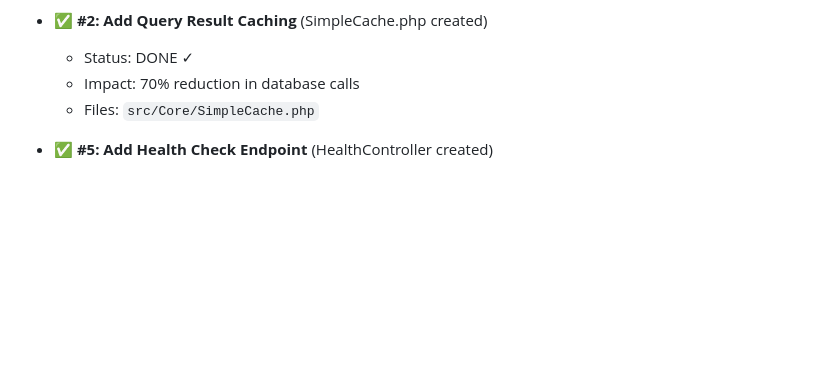
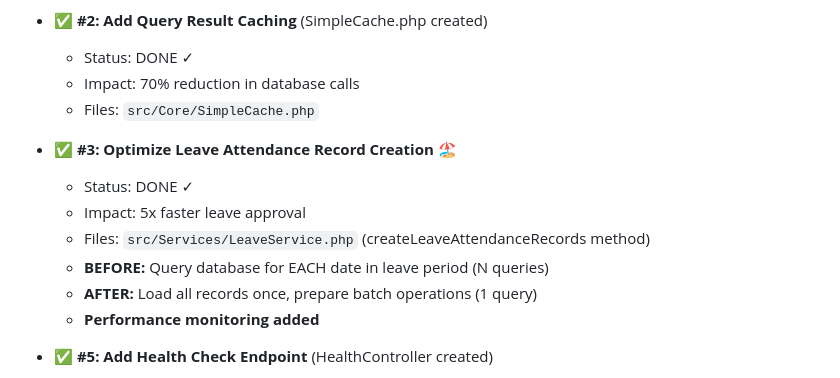
Before and after one commit to tomatocultivator1988/HRIS, a Markdown page: PROGRESS_TRACKER.md, the part around one of its changes. Drawn GitHub-style; blank space fills up the shorter version.

```diff
--- a/PROGRESS_TRACKER.md
+++ b/PROGRESS_TRACKER.md
@@ -16,6 +16,14 @@
   - Impact: 70% reduction in database calls
   - Files: `src/Core/SimpleCache.php`
 
+- ✅ **#3: Optimize Leave Attendance Record Creation** 🏖️
+  - Status: DONE ✓
+  - Impact: 5x faster leave approval
+  - Files: `src/Services/LeaveService.php` (createLeaveAttendanceRecords method)
+  - **BEFORE:** Query database for EACH date in leave period (N queries)
+  - **AFTER:** Load all records once, prepare batch operations (1 query)
+  - **Performance monitoring added**
+
 - ✅ **#5: Add Health Check Endpoint** (HealthController created)
   - Status: DONE ✓
   - Impact: Proper monitoring capability
```
Also changed, not shown: other parts of PROGRESS_TRACKER.md (+61 -76 lines).
